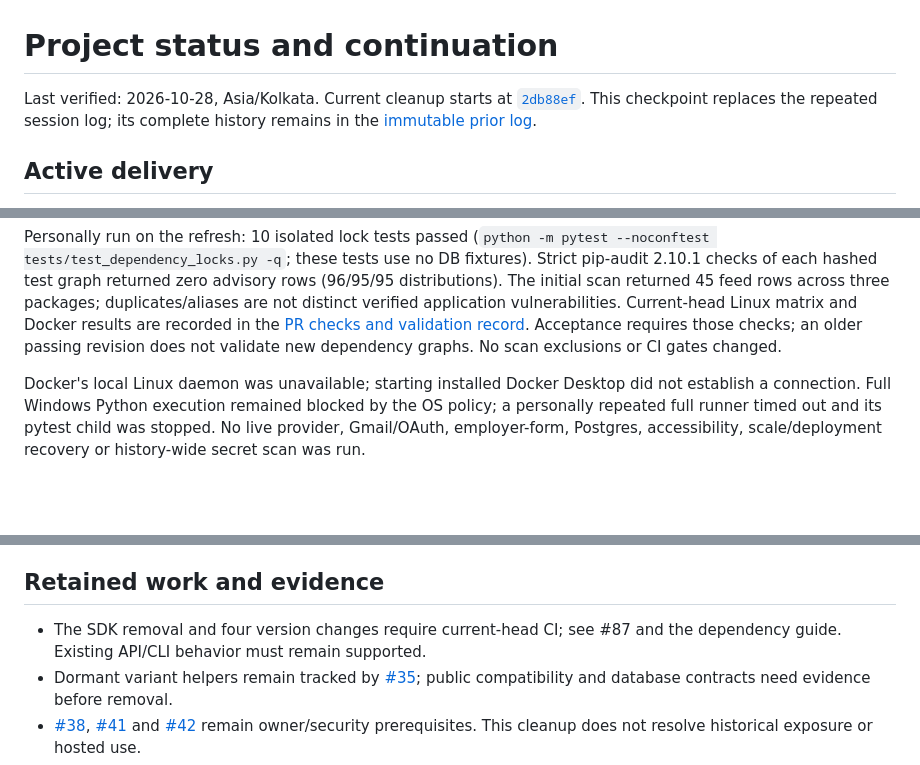
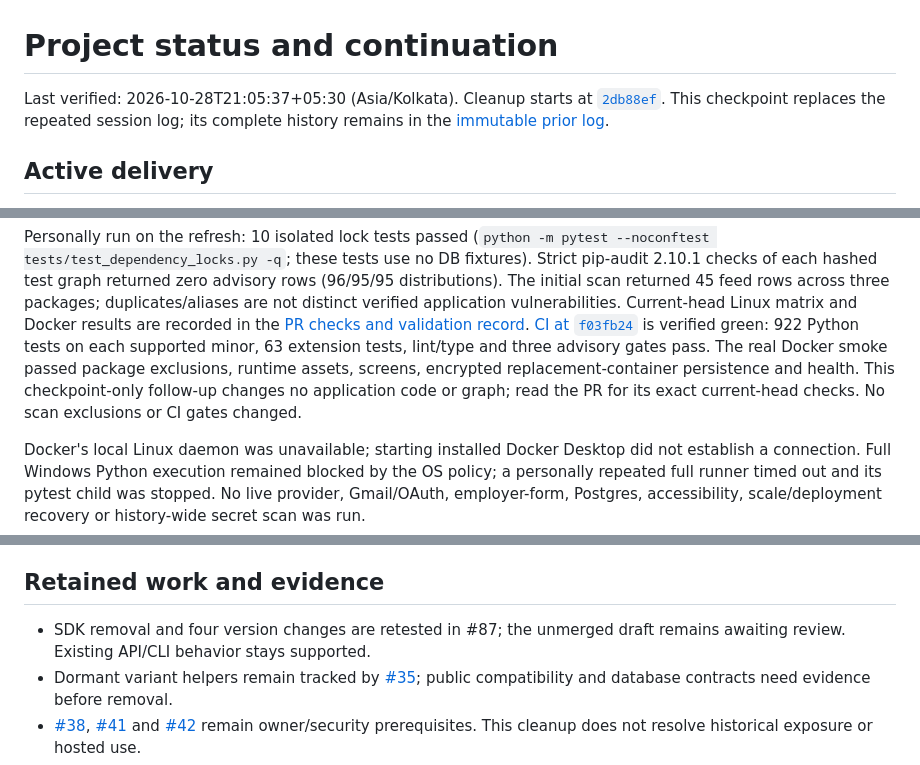
Before and after one commit to aaron-seq/CareerAgent, a Markdown page: PROGRESS.md, 3 parts joined by grey strips. Rendered like a GitHub page; blank space fills up the shorter version.

Commit message:
docs: record verified cleanup delivery and continuation

```diff
--- a/PROGRESS.md
+++ b/PROGRESS.md
@@ -1,6 +1,6 @@
 # Project status and continuation
 
-Last verified: 2026-10-28, Asia/Kolkata. Current cleanup starts at
+Last verified: 2026-10-28T21:05:37+05:30 (Asia/Kolkata). Cleanup starts at
 [`2db88ef`](https://github.com/aaron-seq/CareerAgent/commit/2db88ef8ab15387c2eb9062158250a338cc70e18).
 This checkpoint replaces the repeated session log; its complete history remains
 in the [immutable prior log](https://github.com/aaron-seq/CareerAgent/blob/2db88ef8ab15387c2eb9062158250a338cc70e18/PROGRESS.md).
@@ -52,8 +52,12 @@ returned zero advisory rows (96/95/95 distributions). The initial scan returned
 45 feed rows across three packages; duplicates/aliases are not distinct verified
 application vulnerabilities. Current-head Linux matrix and Docker results are
 recorded in the [PR checks and validation record](https://github.com/aaron-seq/CareerAgent/pull/86).
-Acceptance requires those checks; an older passing revision does not validate
-new dependency graphs. No scan exclusions or CI gates changed.
+[CI at `f03fb24`](https://github.com/aaron-seq/CareerAgent/actions/runs/40713225520)
+is verified green: 922 Python tests on each supported minor, 63 extension tests,
+lint/type and three advisory gates pass. The real Docker smoke passed package
+exclusions, runtime assets, screens, encrypted replacement-container persistence
+and health. This checkpoint-only follow-up changes no application code or graph;
+read the PR for its exact current-head checks. No scan exclusions or CI gates changed.
 
 Docker's local Linux daemon was unavailable; starting installed Docker Desktop
 did not establish a connection. Full Windows Python execution remained blocked
@@ -78,8 +82,8 @@ issues. See the existing [security audit](docs/SECURITY_AUDIT.md) for known scop
 
 ## Retained work and evidence
 
-- The SDK removal and four version changes require current-head CI; see #87
-  and the dependency guide. Existing API/CLI behavior must remain supported.
+- SDK removal and four version changes are retested in #87; the unmerged draft
+  remains awaiting review. Existing API/CLI behavior stays supported.
 - Dormant variant helpers remain tracked by [#35](https://github.com/aaron-seq/CareerAgent/issues/35);
   public compatibility and database contracts need evidence before removal.
 - [#38](https://github.com/aaron-seq/CareerAgent/issues/38),
```
